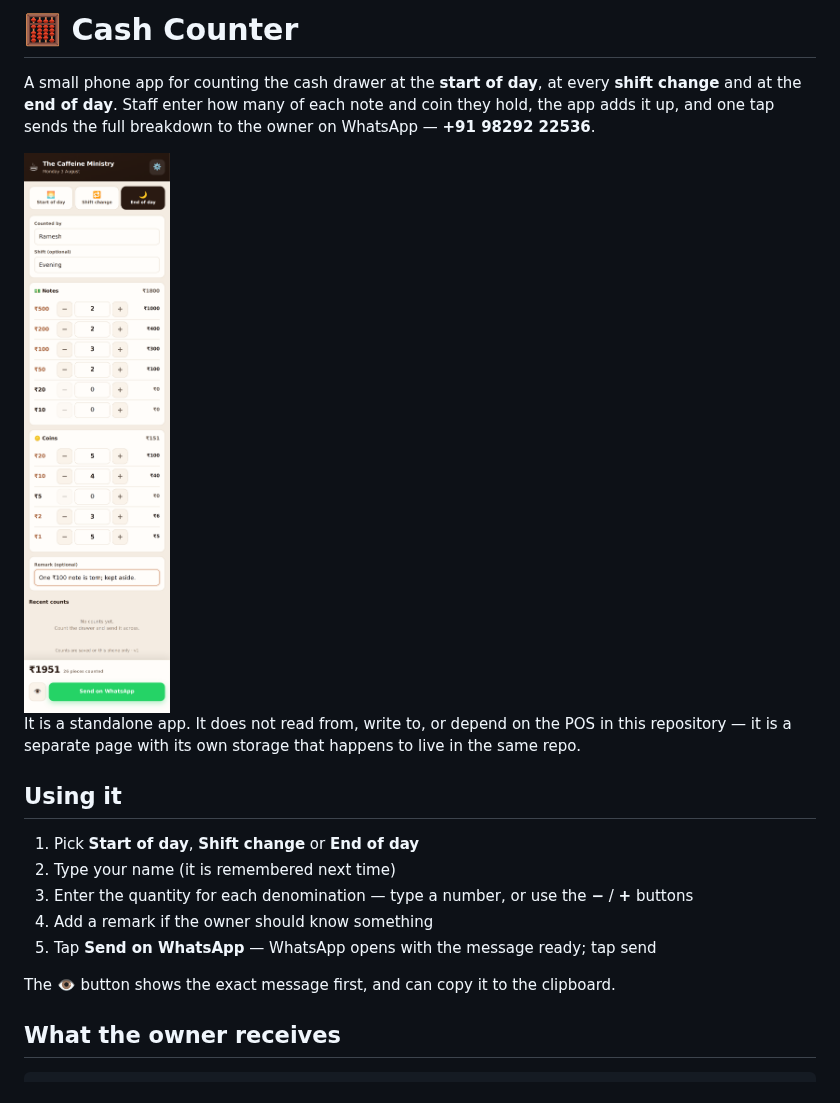
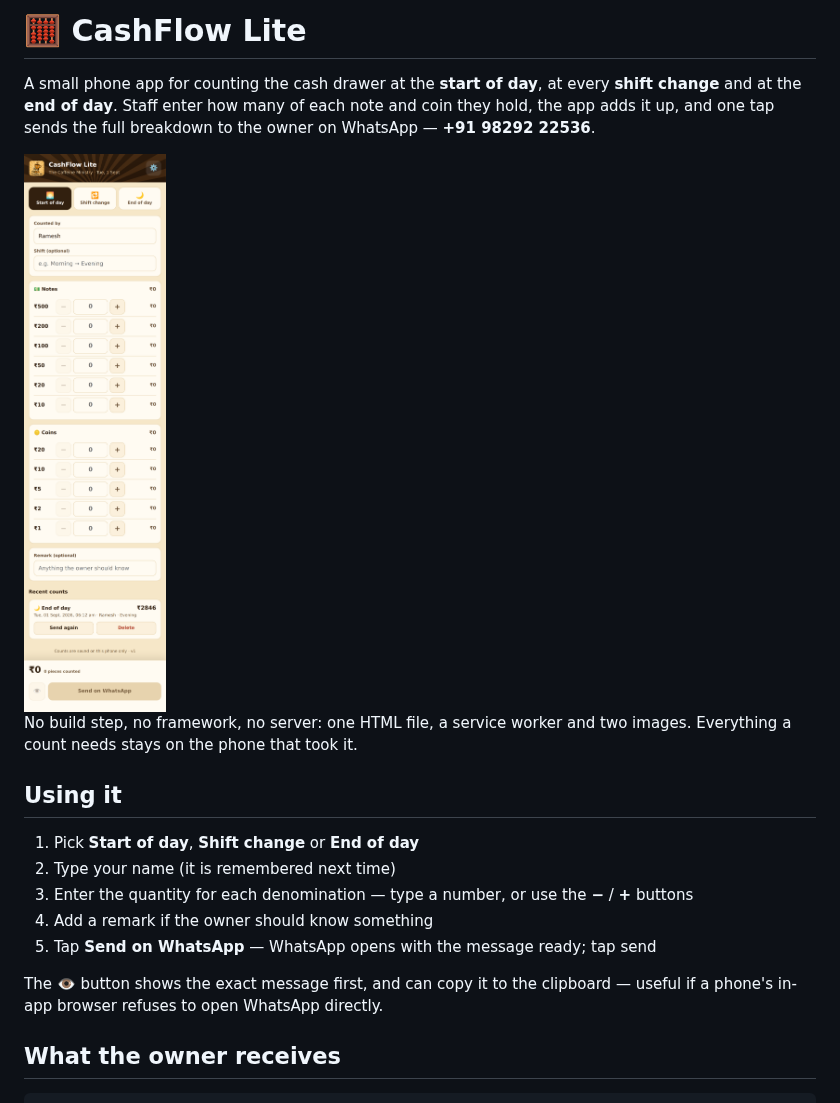
Before and after one commit to caffeinevebz/cashflow-lite, a Markdown page: README.md, the part around one of its changes. Rendered like a GitHub page; pictures changed too: screenshot.png.

```diff
--- a/README.md
+++ b/README.md
@@ -1,4 +1,4 @@
-# 🧮 Cash Counter
+# 🧮 CashFlow Lite
 
 A small phone app for counting the cash drawer at the **start of day**, at
 every **shift change** and at the **end of day**. Staff enter how many of each
@@ -9,7 +9,6 @@ breakdown to the owner on WhatsApp — **+91 98292 22536**.
 
-It is a standalone app. It does not read from, write to, or depend on the POS
-in this repository — it is a separate page with its own storage that happens
-to live in the same repo.
+No build step, no framework, no server: one HTML file, a service worker and
+two images. Everything a count needs stays on the phone that took it.
 
 ## Using it
 
@@ -20,7 +19,8 @@ to live in the same repo.
 4. Add a remark if the owner should know something
 5. Tap **Send on WhatsApp** — WhatsApp opens with the message ready; tap send
 
-The 👁 button shows the exact message first, and can copy it to the clipboard.
+The 👁 button shows the exact message first, and can copy it to the clipboard —
+useful if a phone's in-app browser refuses to open WhatsApp directly.
 
 ## What the owner receives
 
```
Also changed, not shown: other parts of README.md (+46 -20 lines), logo-192.png (added), logo.png (added), 7 other files.
